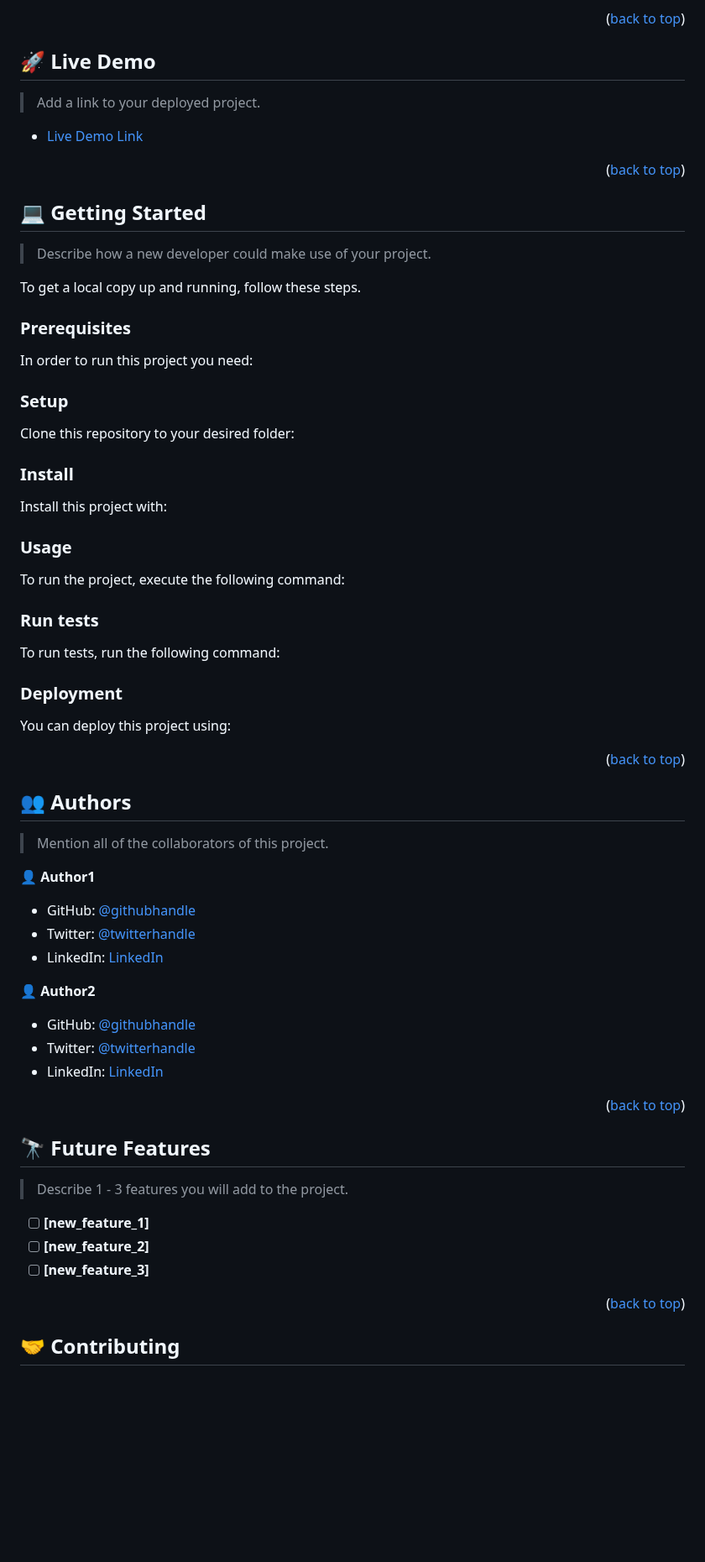
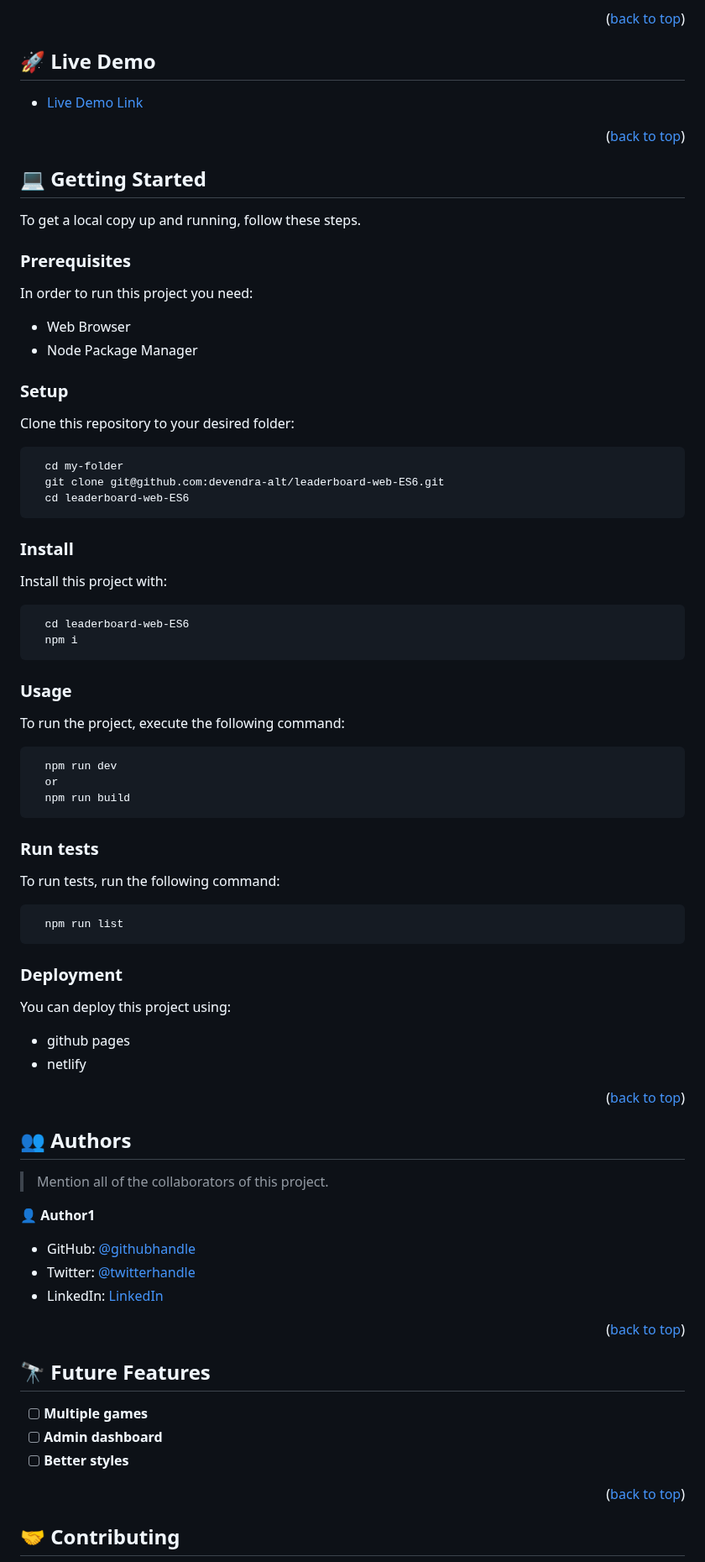
Before and after one commit to devendra-alt/leaderboard-web-ES6, a Markdown page: README.md, the part around one of its changes. Shown at 84% size. Rendered like a GitHub page; blank space fills up the shorter version.

````diff
--- a/README.md
+++ b/README.md
@@ -113,6 +58,4 @@ For more information on the importance of a professional README for your reposit
 ## 🚀 Live Demo <a name="live-demo"></a>
-
-> Add a link to your deployed project.
 
 - [Live Demo Link](https://google.com)
 
@@ -122,83 +65,58 @@ For more information on the importance of a professional README for your reposit
 
 ## 💻 Getting Started <a name="getting-started"></a>
 
-> Describe how a new developer could make use of your project.
-
 To get a local copy up and running, follow these steps.
 
 ### Prerequisites
 
 In order to run this project you need:
 
-<!--
-Example command:
-
-```sh
- gem install rails
-```
- -->
+- Web Browser
+- Node Package Manager
 
 ### Setup
 
 Clone this repository to your desired folder:
 
-<!--
-Example commands:
-
 ```sh
   cd my-folder
-  git clone git@github.com:myaccount/my-project.git
+  git clone git@github.com:devendra-alt/leaderboard-web-ES6.git
+  cd leaderboard-web-ES6
 ```
---->
 
 ### Install
 
 Install this project with:
 
-<!--
-Example command:
-
 ```sh
-  cd my-project
-  gem install
+  cd leaderboard-web-ES6
+  npm i
 ```
---->
 
 ### Usage
 
 To run the project, execute the following command:
 
-<!--
-Example command:
-
-```sh
-  rails server
 ```
---->
+  npm run dev
+  or
+  npm run build
+```
 
 ### Run tests
 
 To run tests, run the following command:
 
-<!--
-Example command:
-
-```sh
-  bin/rails test test/models/article_test.rb
 ```
---->
+  npm run list
+```
 
 ### Deployment
 
 You can deploy this project using:
 
-<!--
-Example:
-
-```sh
-
-```
- -->
+- github pages
+- netlify
 
 <p align="right">(<a href="#readme-top">back to top</a>)</p>
 
@@ -210,15 +128,9 @@ Example:
 
 👤 **Author1**
 
-- GitHub: [@githubhandle](https://github.com/githubhandle)
-- Twitter: [@twitterhandle](https://twitter.com/twitterhandle)
-- LinkedIn: [LinkedIn](https://linkedin.com/in/linkedinhandle)
-
-👤 **Author2**
-
-- GitHub: [@githubhandle](https://github.com/githubhandle)
-- Twitter: [@twitterhandle](https://twitter.com/twitterhandle)
-- LinkedIn: [LinkedIn](https://linkedin.com/in/linkedinhandle)
+- GitHub: [@githubhandle](https://github.com/devendra-alt)
+- Twitter: [@twitterhandle](https://twitter.com/Devendra5101)
+- LinkedIn: [LinkedIn](https://linkedin.com/in/devendramulewa)
 
 <p align="right">(<a href="#readme-top">back to top</a>)</p>
 
@@ -226,11 +138,9 @@ Example:
 
 ## 🔭 Future Features <a name="future-features"></a>
 
-> Describe 1 - 3 features you will add to the project.
-
-- [ ] **[new_feature_1]**
-- [ ] **[new_feature_2]**
-- [ ] **[new_feature_3]**
+- [ ] **Multiple games**
+- [ ] **Admin dashboard**
+- [ ] **Better styles**
 
 <p align="right">(<a href="#readme-top">back to top</a>)</p>
 
````
Also changed, not shown: other parts of README.md (+11 -88 lines).
